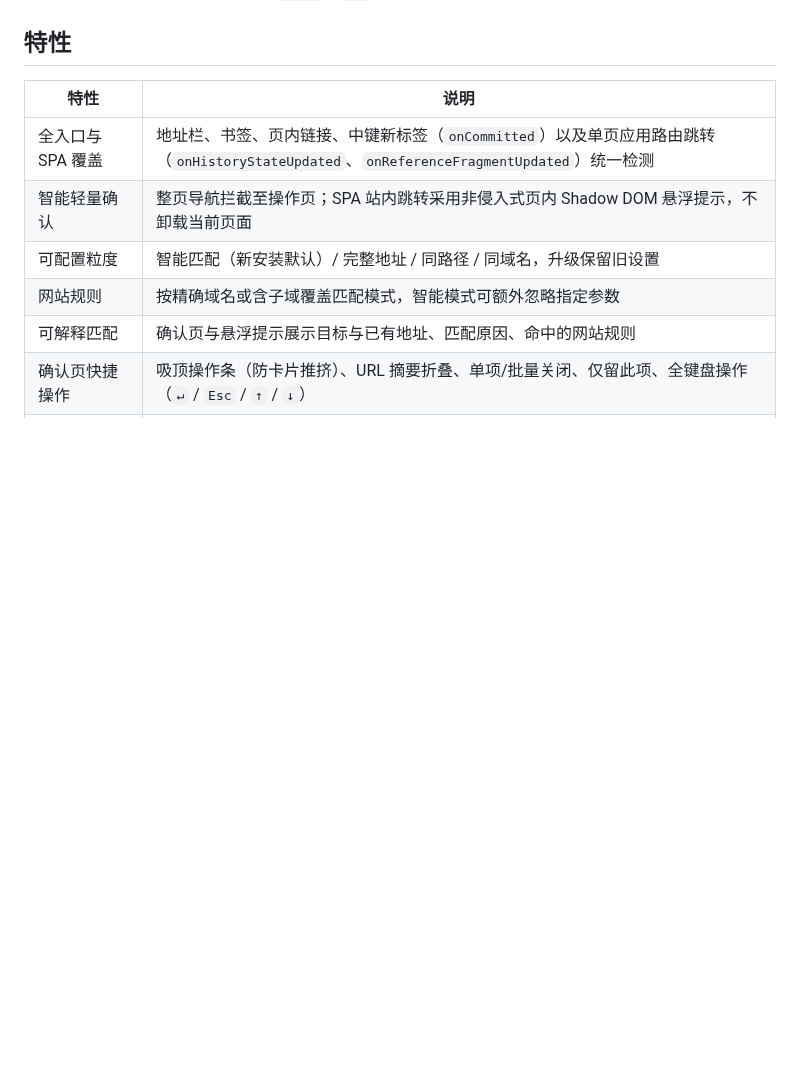
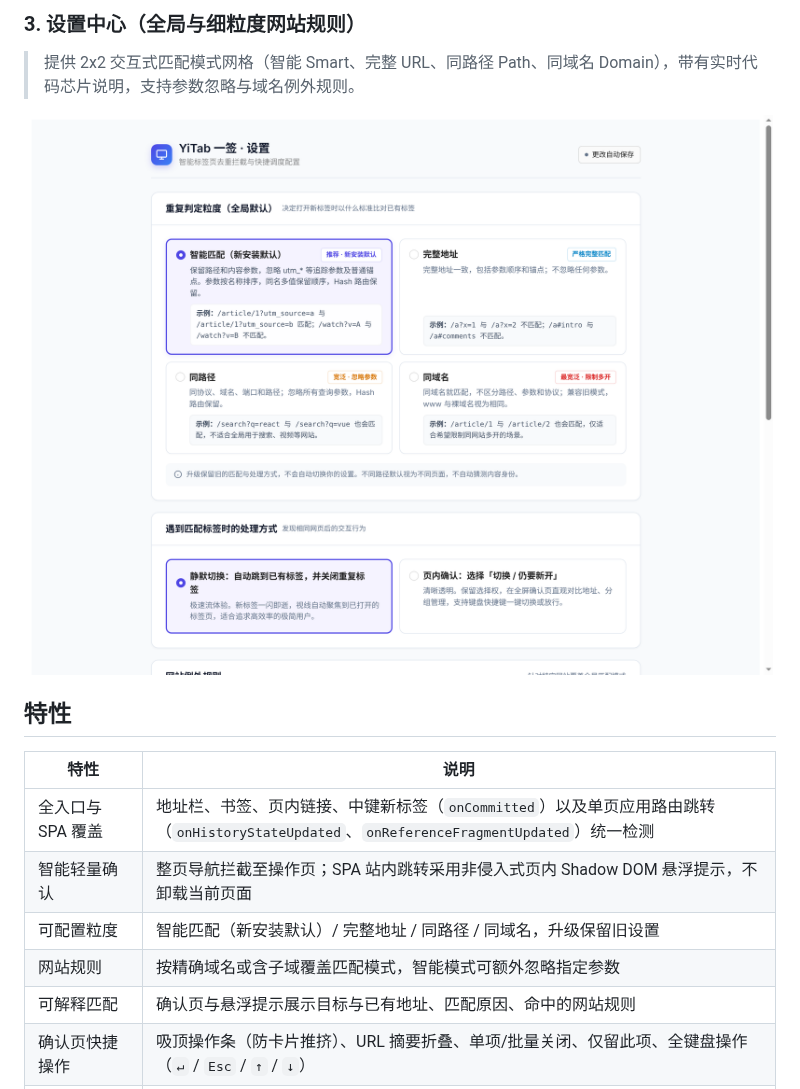
Before and after one commit to coder-zhuzm/YiTab, a Markdown page: README.md, the part around one of its changes. Drawn GitHub-style; pictures changed too: docs/images/yitab-preview-options.png (added); blank space fills up the shorter version.

```diff
--- a/README.md
+++ b/README.md
@@ -17,3 +34,9 @@
+### 3. 设置中心（全局与细粒度网站规则）
+> 提供 2x2 交互式匹配模式网格（智能 Smart、完整 URL、同路径 Path、同域名 Domain），带有实时代码芯片说明，支持参数忽略与域名例外规则。
+
+<p align="center">
+  <img src="./docs/images/yitab-preview-options.png" alt="YiTab 设置中心预览" width="850" />
+</p>
 
 ## 特性
 
```
Also changed, not shown: other parts of README.md (+17 -0 lines), docs/images/yitab-preview-confirm.png (added), docs/images/yitab-preview-spa-toast.png (added), 3 other files.
